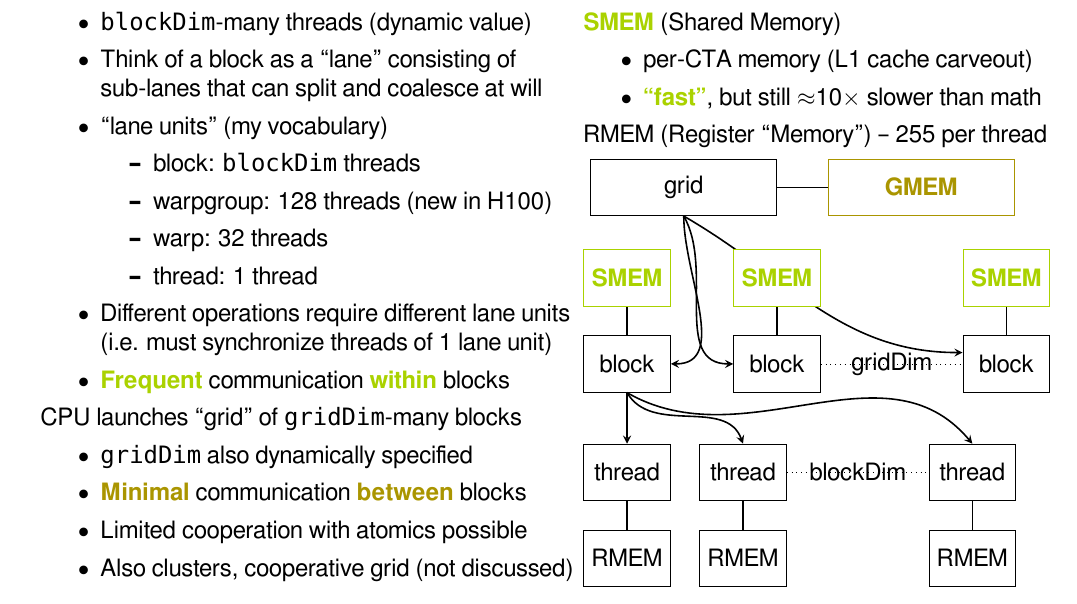
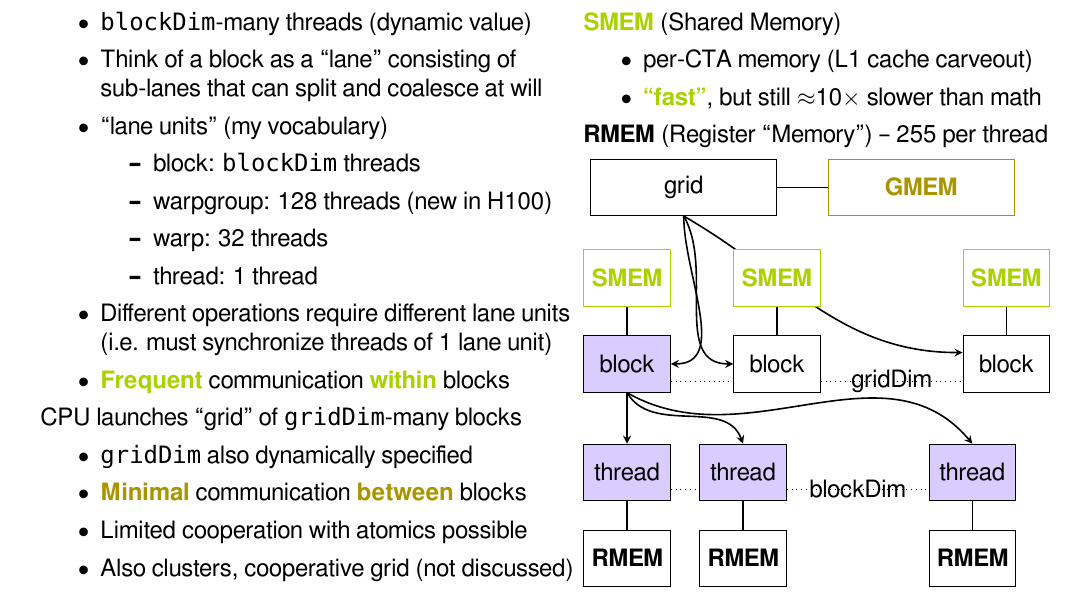
Before and after one commit to akeley98/spork, a LaTeX document (docs/spork_2024.tex): part of page 9 of 21, cut so that both start at the same text. Compiled offline with XeLaTeX; a missing font is replaced by an installed copy or a similar font.

Commit message:
Update CUDA memory diagram

```diff
--- a/docs/spork_2024.tex
+++ b/docs/spork_2024.tex
@@ -728,27 +728,28 @@ CPU launches ``grid'' of \texttt{gridDim}-many blocks
   \item per-CTA memory (L1 cache carveout)
   \item \myKeyB{``fast''}, but still $\approx$10$\times$ slower than math
 \end{itemize}
-RMEM (Register ``Memory'') -- 255 per thread
+\textbf{RMEM} (Register ``Memory'') -- 255 per thread
 
 \begin{tikzpicture}[node distance=5mm]
 \node (grid) [normalnode] {grid};
 \node (gmem) [gmemnode, right=of grid, xshift=4mm] {\myKey{GMEM}};
 \draw[line] (grid) -- (gmem);
 
-\node (block0) [smallnode, below=of grid, xshift=-1cm, yshift=-16mm] {block};
+\node (block0) [smallnode, fill=violetBoxBg, below=of grid, xshift=-1cm, yshift=-16mm] {block};
 \node (block1) [smallnode, right=of block0, xshift=0.6cm] {block};
 \node (block2) [smallnode, right=of block1, xshift=2cm] {block};
 \draw[arrow] (grid.south) to[out=270,in=0] (block0.east);
 \draw[arrow] (grid.south) to[out=300,in=180] (block1.west);
 \draw[arrow] (grid.south) to[out=330,in=180] ($(block2.west)+(0,0.2)$);
-\draw[dotted] (block1.east) to node[]{gridDim} (block2.west);
+\draw[dotted] ($(block0.east) - (0, 0.3)$) to ($(block1.west) - (0, 0.3)$);
+\draw[dotted] ($(block1.east) - (0, 0.3)$) to node[]{gridDim} ($(block2.west) - (0, 0.3)$);
 
-\node (thread0) [smallnode, below=of block0, yshift=-4mm] {thread};
-\node (thread1) [smallnode, right=of thread0] {thread};
-\node (thread2) [smallnode, right=of thread1, xshift=2cm] {thread};
-\node (rmem0) [smallnode, below=of thread0] {RMEM};
-\node (rmem1) [smallnode, below=of thread1] {RMEM};
-\node (rmem2) [smallnode, below=of thread2] {RMEM};
+\node (thread0) [smallnode, fill=violetBoxBg, below=of block0, yshift=-4mm] {thread};
+\node (thread1) [smallnode, fill=violetBoxBg, right=of thread0] {thread};
+\node (thread2) [smallnode, fill=violetBoxBg, right=of thread1, xshift=2cm] {thread};
+\node (rmem0) [smallnode, below=of thread0] {\textbf{RMEM}};
+\node (rmem1) [smallnode, below=of thread1] {\textbf{RMEM}};
+\node (rmem2) [smallnode, below=of thread2] {\textbf{RMEM}};
 \draw[line] (thread0) -- (rmem0);
 \draw[line] (thread1) -- (rmem1);
 \draw[line] (thread2) -- (rmem2);
```
Also changed, not shown: docs/spork_2024.tex (3 more changed lines).
